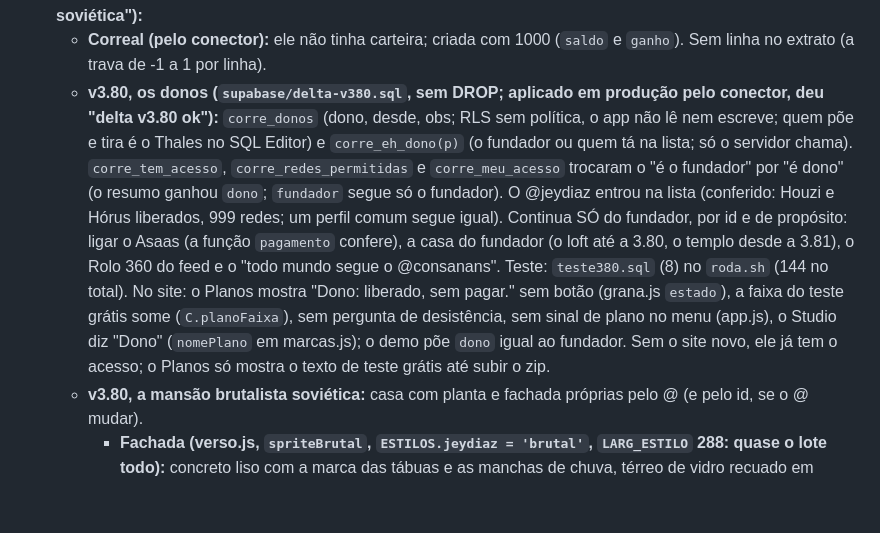
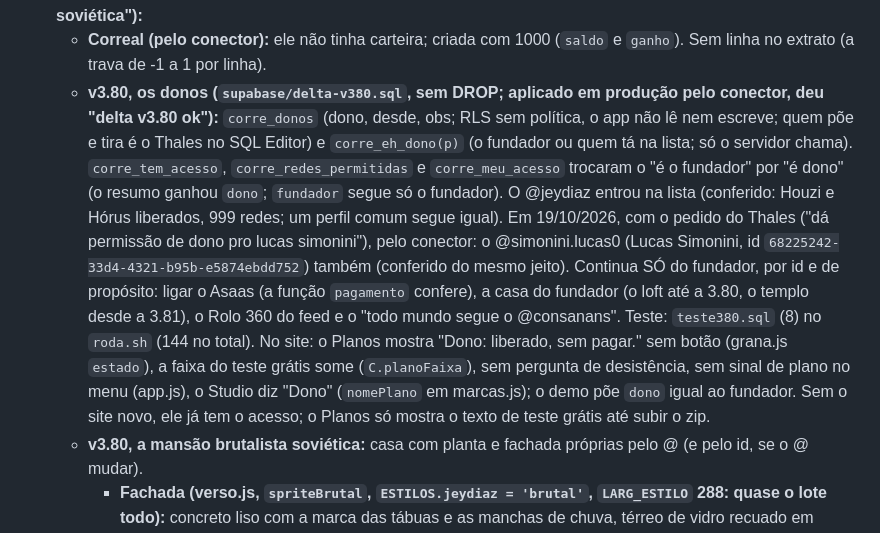
Before and after one commit to consanans/corre, a Markdown page: CLAUDE.md, the part around the change. GitHub-like rendering; blank space fills up the shorter version.

Commit message:
CLAUDE.md: o @simonini.lucas0 virou dono
Co-Authored-By: Claude Opus 5.5 <noreply@anthropic.com>
Claude-Session: https://claude.ai/code/session_01AhyN6Rc5Fr3Jwz64YDeDju

```diff
--- a/CLAUDE.md
+++ b/CLAUDE.md
@@ -226,7 +226,7 @@ O app tem três modos (`core.js`): **de verdade** (config.js com `SUPABASE_URL`
 - **De carona na 3.79 (o Thales: "a gente chama salsicha de salsicha"):** o morador do Autódromo era "Valdir da Vina" (vina é de Curitiba); virou **Valdir do Dogão**, e a piada virou a dele ("Aqui é salsicha, sem frescura. Vina é lá em Curitiba."). "Piá" também não (o Thales, 18/10: "aqui não falamos piá"): as 4 falas viraram "minha gente" (Dona Socorro do milho), "chega mais" (quem te chama pro banco do Calçadão), "criatura" (Dona Cida) e "mano" (o papo do correal), dentro da 3.84. Gíria de Curitiba ou gaúcha (piá, vina, guri, bergamota, capaz) não entra nas falas.
 - **@jeydiaz (Leandro Dias, id `673d15ac-ac78-4493-8abe-8a82f498a109`), 18/10/2026, o Thales pediu ("dê acesso de dono para o jeydiaz e mais 1000 correais"; "faça a casa dele uma mansão brutalista soviética"):**
   - **Correal (pelo conector):** ele não tinha carteira; criada com 1000 (`saldo` e `ganho`). Sem linha no extrato (a trava de -1 a 1 por linha).
-  - **v3.80, os donos (`supabase/delta-v380.sql`, sem DROP; aplicado em produção pelo conector, deu "delta v3.80 ok"):** `corre_donos` (dono, desde, obs; RLS sem política, o app não lê nem escreve; quem põe e tira é o Thales no SQL Editor) e `corre_eh_dono(p)` (o fundador ou quem tá na lista; só o servidor chama). `corre_tem_acesso`, `corre_redes_permitidas` e `corre_meu_acesso` trocaram o "é o fundador" por "é dono" (o resumo ganhou `dono`; `fundador` segue só o fundador). O @jeydiaz entrou na lista (conferido: Houzi e Hórus liberados, 999 redes; um perfil comum segue igual). Continua SÓ do fundador, por id e de propósito: ligar o Asaas (a função `pagamento` confere), a casa do fundador (o loft até a 3.80, o templo desde a 3.81), o Rolo 360 do feed e o "todo mundo segue o @consanans". Teste: `teste380.sql` (8) no `roda.sh` (144 no total). No site: o Planos mostra "Dono: liberado, sem pagar." sem botão (grana.js `estado`), a faixa do teste grátis some (`C.planoFaixa`), sem pergunta de desistência, sem sinal de plano no menu (app.js), o Studio diz "Dono" (`nomePlano` em marcas.js); o demo põe `dono` igual ao fundador. Sem o site novo, ele já tem o acesso; o Planos só mostra o texto de teste grátis até subir o zip.
+  - **v3.80, os donos (`supabase/delta-v380.sql`, sem DROP; aplicado em produção pelo conector, deu "delta v3.80 ok"):** `corre_donos` (dono, desde, obs; RLS sem política, o app não lê nem escreve; quem põe e tira é o Thales no SQL Editor) e `corre_eh_dono(p)` (o fundador ou quem tá na lista; só o servidor chama). `corre_tem_acesso`, `corre_redes_permitidas` e `corre_meu_acesso` trocaram o "é o fundador" por "é dono" (o resumo ganhou `dono`; `fundador` segue só o fundador). O @jeydiaz entrou na lista (conferido: Houzi e Hórus liberados, 999 redes; um perfil comum segue igual). Em 19/10/2026, com o pedido do Thales ("dá permissão de dono pro lucas simonini"), pelo conector: o @simonini.lucas0 (Lucas Simonini, id `68225242-33d4-4321-b95b-e5874ebdd752`) também (conferido do mesmo jeito). Continua SÓ do fundador, por id e de propósito: ligar o Asaas (a função `pagamento` confere), a casa do fundador (o loft até a 3.80, o templo desde a 3.81), o Rolo 360 do feed e o "todo mundo segue o @consanans". Teste: `teste380.sql` (8) no `roda.sh` (144 no total). No site: o Planos mostra "Dono: liberado, sem pagar." sem botão (grana.js `estado`), a faixa do teste grátis some (`C.planoFaixa`), sem pergunta de desistência, sem sinal de plano no menu (app.js), o Studio diz "Dono" (`nomePlano` em marcas.js); o demo põe `dono` igual ao fundador. Sem o site novo, ele já tem o acesso; o Planos só mostra o texto de teste grátis até subir o zip.
   - **v3.80, a mansão brutalista soviética:** casa com planta e fachada próprias pelo @ (e pelo id, se o @ mudar).
     - **Fachada (verso.js, `spriteBrutal`, `ESTILOS.jeydiaz = 'brutal'`, `LARG_ESTILO` 288: quase o lote todo):** concreto liso com a marca das tábuas e as manchas de chuva, térreo de vidro recuado em pilares em V, o bloco em balanço com as janelas em fita atrás dos brises, o painel de mosaico em pastilha (foguete subindo no sol de raios, desenho nosso), a marquise grossa com a escadaria e a placa vermelha, a torre redonda de aletas com o mastro e a estrela vermelha acesa, e o letreiro de neon vermelho com o @ na treliça. A prévia da porta diz "mansão brutalista · 2 andares" e descreve a casa pra quem visita também.
     - **Por dentro (casa.js, bloco "v3.80 · a mansão brutalista soviética", `PLANTA_BRUTAL` 30 x 24, pé-direito 7; `plantaDe` olha `PLANTA_DE` depois do fundador):** o salão de concreto com 4 colunas de capitel, o mural de mosaico do cosmos na parede (`muralCosmos`: desenha a cena e depois cada pastilha pega a cor do meio, com o rejunte), o sofá de alvenaria em U de almofada vermelha em volta da lareira aberta com a coifa pendurada na chaminé, o lustre Sputnik (`sputnik`: varetas e lâmpadas girando em volta da bola), o piano de cauda, a passadeira vermelha até a escadaria, o capacete de cosmonauta no pedestal; a cozinha de piso xadrez com a mesa de banquete, 10 cadeiras vermelhas, o samovar, a geladeira arredondada e as duas vitrines de cristal; embaixo do mezanino, o quarto com o tapete pendurado na parede (`tapeteParede`), a bânia de madeira (banco de dois degraus, fornalha de pedras, tina, vênikis secos, cor de palha, sem verde) e a biblioteca (estante de 54 livros, poltronas de couro, xadrez, a TV de madeira e a radiola, que toca os discos da casa); no mezanino (y 3,4), o gabinete com as 13 ferramentas, o mapa "КОСМОС" (`mapaCosmos`), o globo e o telefone vermelho. As pinturas são `PL.imgs` com `n` (pra que lado olham): o `solidosImgs(cam)` esconde a que fica do outro lado da câmera (com a câmera do lado de fora a parede vira mureta e a pintura ficaria boiando).
```
